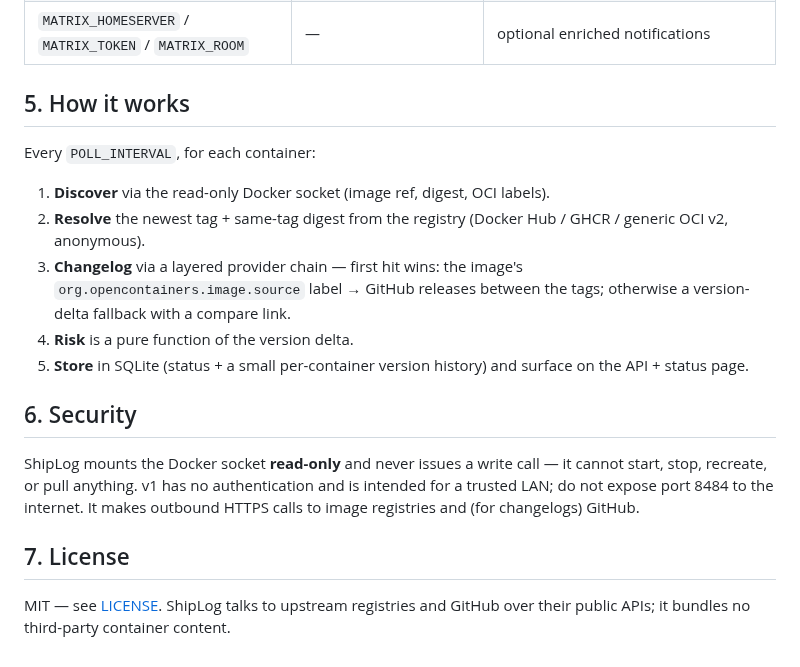
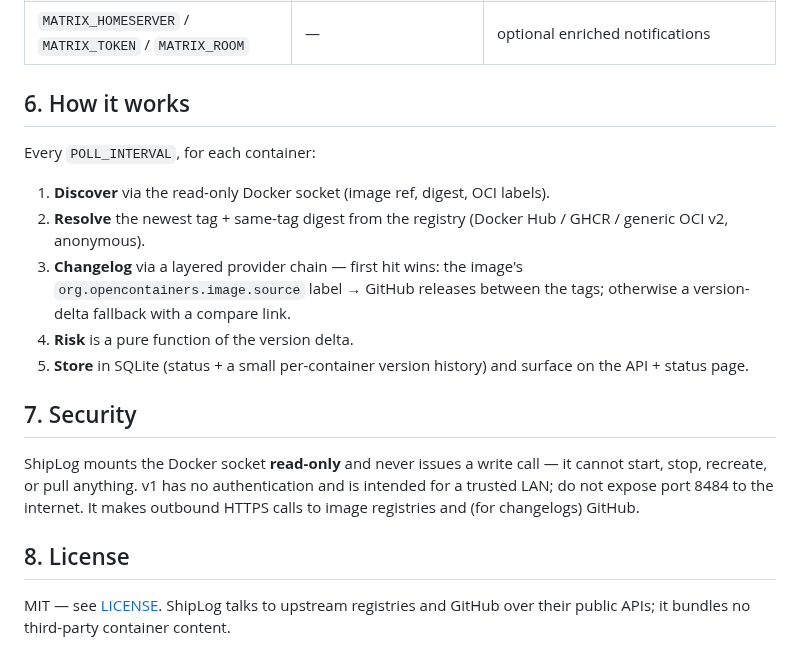
Before and after one commit to junkerderprovinz/shiplog, a Markdown page: README.md, the part around one of its changes. Rendered like a GitHub page.

```diff
--- a/README.md
+++ b/README.md
@@ -76,7 +100,7 @@ Open the WebUI on port **8484**.
 | `OLLAMA_URL` / `OLLAMA_MODEL` | — | optional AI summaries |
 | `MATRIX_HOMESERVER` / `MATRIX_TOKEN` / `MATRIX_ROOM` | — | optional enriched notifications |
 
-## 5. How it works
+## 6. How it works
 
 Every `POLL_INTERVAL`, for each container:
 
@@ -86,10 +110,10 @@ Every `POLL_INTERVAL`, for each container:
 4. **Risk** is a pure function of the version delta.
 5. **Store** in SQLite (status + a small per-container version history) and surface on the API + status page.
 
-## 6. Security
+## 7. Security
 
 ShipLog mounts the Docker socket **read-only** and never issues a write call — it cannot start, stop, recreate, or pull anything. v1 has no authentication and is intended for a trusted LAN; do not expose port 8484 to the internet. It makes outbound HTTPS calls to image registries and (for changelogs) GitHub.
 
-## 7. License
+## 8. License
 
 MIT — see [LICENSE](LICENSE). ShipLog talks to upstream registries and GitHub over their public APIs; it bundles no third-party container content.
```
Also changed, not shown: other parts of README.md (+33 -9 lines), .github/assets/screenshots/changelog-bubble.png (added), .github/assets/screenshots/docker-tab.png (added), .github/assets/screenshots/settings.png (added).
